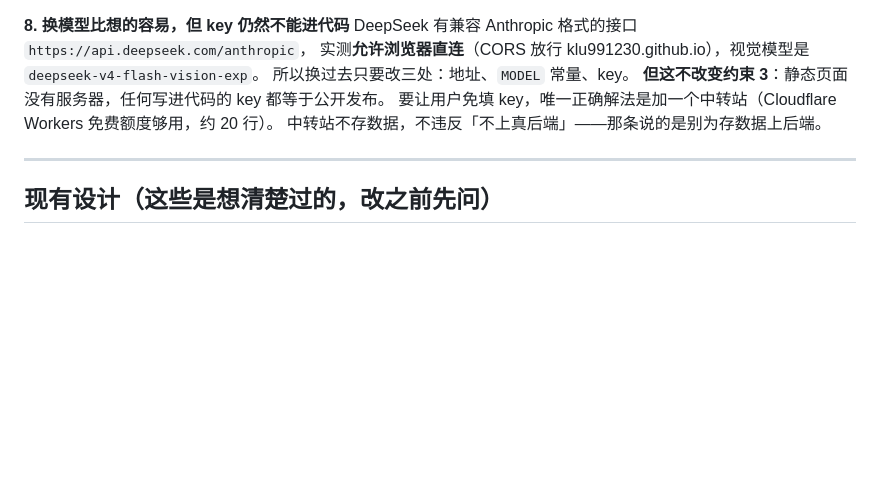
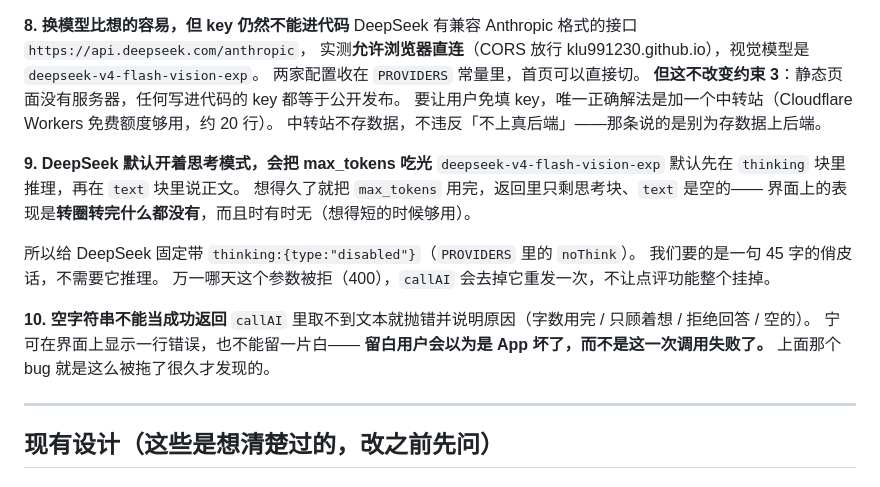
Before and after one commit to klu991230/WalkingApp, a Markdown page: CLAUDE.md, the part around the change. Rendered like a GitHub page; blank space fills up the shorter version.

Commit message:
CLAUDE.md 记下 DeepSeek 思考模式这个坑
- 约束 9：deepseek-v4-flash-vision-exp 默认开思考模式，会吃光 max_tokens，
  表现是"转圈转完什么都没有"且时有时无。固定带 thinking:disabled
- 约束 10：空字符串不能当成功返回。留白用户会以为是 App 坏了，
  而不是这一次调用失败了——上面那个 bug 就是这么被拖久的
- 约束 8 里"改 MODEL 常量"的说法过时了，现在是 PROVIDERS 里的开关

Co-Authored-By: Claude Opus 5 <noreply@anthropic.com>

```diff
--- a/CLAUDE.md
+++ b/CLAUDE.md
@@ -63,10 +63,24 @@ DB 版本改过一次（1→2 加 `meta` 仓库存跨时间观察），升级逻
 **8. 换模型比想的容易，但 key 仍然不能进代码**
 DeepSeek 有兼容 Anthropic 格式的接口 `https://api.deepseek.com/anthropic`，
 实测**允许浏览器直连**（CORS 放行 klu991230.github.io），视觉模型是 `deepseek-v4-flash-vision-exp`。
-所以换过去只要改三处：地址、`MODEL` 常量、key。
+两家配置收在 `PROVIDERS` 常量里，首页可以直接切。
 **但这不改变约束 3**：静态页面没有服务器，任何写进代码的 key 都等于公开发布。
 要让用户免填 key，唯一正确解法是加一个中转站（Cloudflare Workers 免费额度够用，约 20 行）。
 中转站不存数据，不违反「不上真后端」——那条说的是别为存数据上后端。
+
+**9. DeepSeek 默认开着思考模式，会把 max_tokens 吃光**
+`deepseek-v4-flash-vision-exp` 默认先在 `thinking` 块里推理，再在 `text` 块里说正文。
+想得久了就把 `max_tokens` 用完，返回里只剩思考块、`text` 是空的——
+界面上的表现是**转圈转完什么都没有**，而且时有时无（想得短的时候够用）。
+
+所以给 DeepSeek 固定带 `thinking:{type:"disabled"}`（`PROVIDERS` 里的 `noThink`）。
+我们要的是一句 45 字的俏皮话，不需要它推理。
+万一哪天这个参数被拒（400），`callAI` 会去掉它重发一次，不让点评功能整个挂掉。
+
+**10. 空字符串不能当成功返回**
+`callAI` 里取不到文本就抛错并说明原因（字数用完 / 只顾着想 / 拒绝回答 / 空的）。
+宁可在界面上显示一行错误，也不能留一片白——
+**留白用户会以为是 App 坏了，而不是这一次调用失败了。** 上面那个 bug 就是这么被拖了很久才发现的。
 
 ---
 
```
